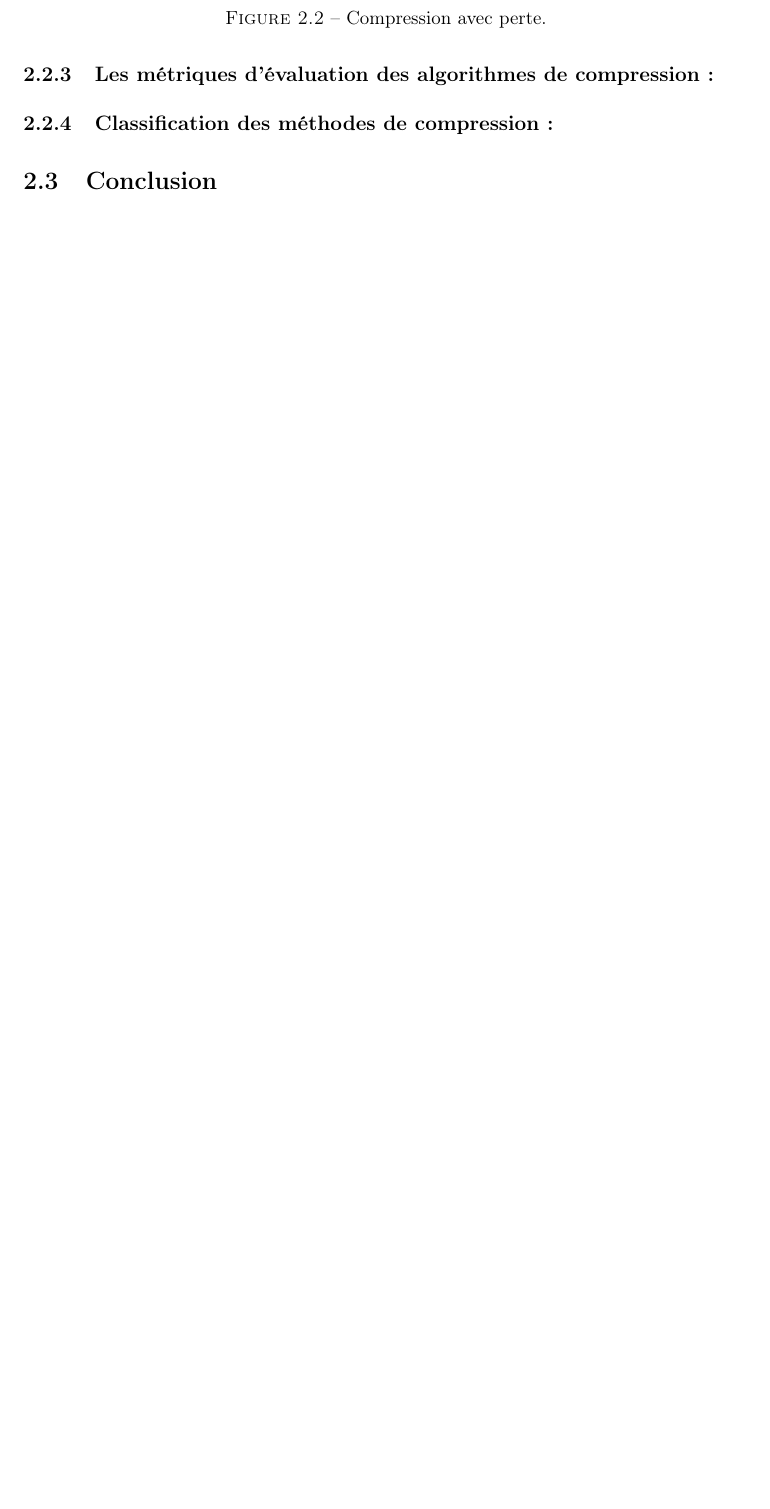
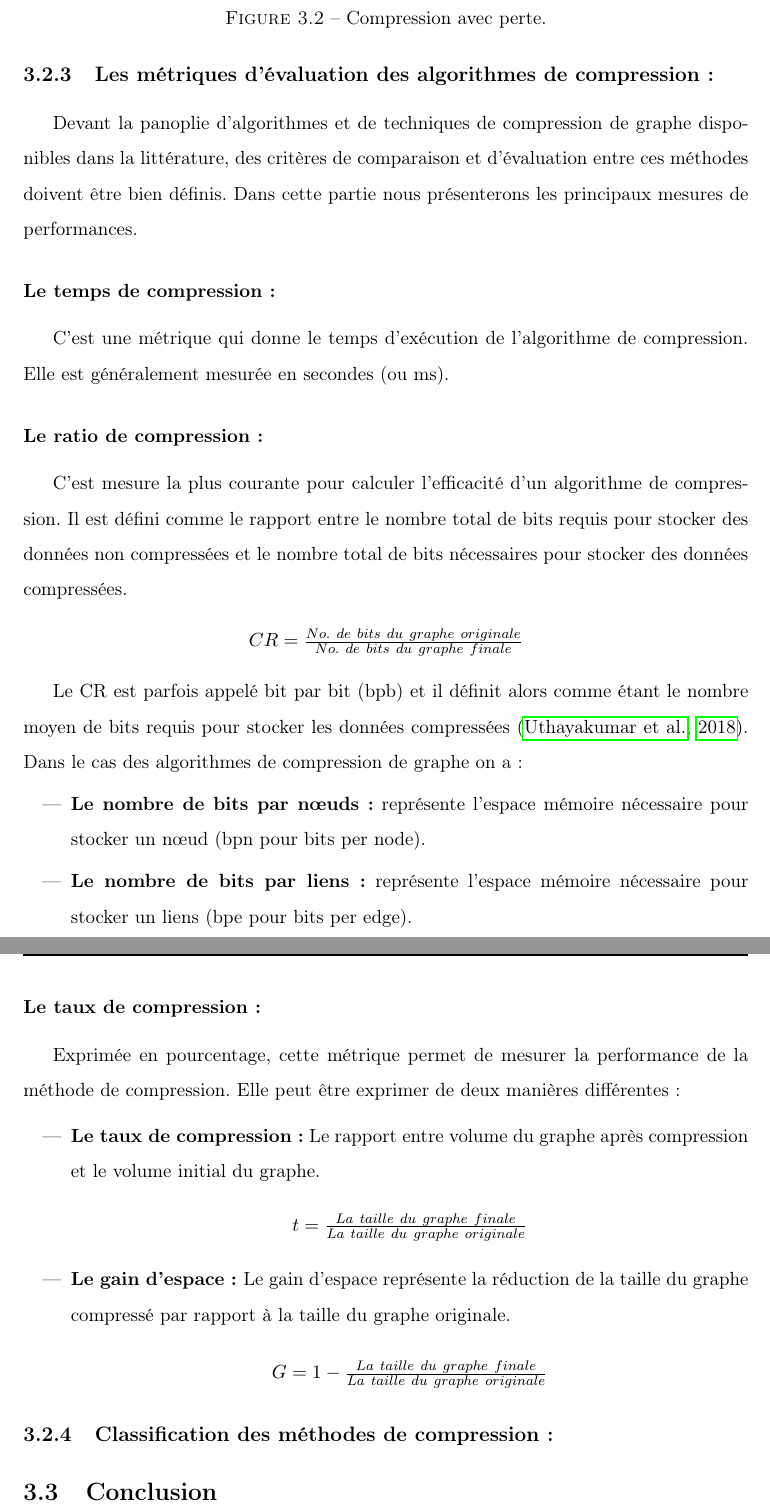
Before and after one commit to GraphCompressionProject/MasterReport, a LaTeX document (Report_backup.tex, which reads Chapitres/CompressionDesGraphes/MOE.tex): part of page 23 of 27 before the commit and two parts of pages 24 and 25 of 29 after it, the two joined at a grey line, cut so that both start at the same text, the shorter picture padded with empty space. Compiled offline with pdfLaTeX.

Commit message:
Mesures de Performances

```diff
--- a/Chapitres/CompressionDesGraphes/MOE.tex
+++ b/Chapitres/CompressionDesGraphes/MOE.tex
@@ -0,0 +1,54 @@
+
+				Devant la panoplie d'algorithmes et de techniques de compression de graphe disponibles dans la littérature, des critères de comparaison  et d'évaluation entre ces méthodes doivent être bien définis. Dans cette partie nous présenterons les principaux mesures de performances.
+
+				\subsubsection{Le temps de compression:}
+				C'est une métrique qui donne le temps d'exécution de l'algorithme de compression. Elle est généralement mesurée en secondes (ou ms).
+				\subsubsection{Le ratio de compression:}
+				C'est mesure la plus courante pour calculer l'efficacité d'un algorithme de compression. Il est défini comme le rapport entre le nombre total de bits requis pour stocker des données non compressées et le nombre total de bits nécessaires pour stocker des données compressées.
+				%la formule
+				\begin{center}
+				$
+				CR = \frac{No.\ de\ bits\ du\ graphe\ originale}{No.\ de\ bits\ du\ graphe\ finale }
+				$
+				\end{center}
+
+
+				Le CR est parfois appelé bit par bit (bpb) et il définit alors comme étant le nombre moyen de bits requis pour stocker les données compressées \citep{uthayakumar2018survey}. Dans le cas des algorithmes de compression de graphe on a :
+				\begin{itemize}
+					\item \textbf{Le nombre de bits par nœuds:}
+					représente l'espace mémoire nécessaire pour stocker un nœud (bpn pour bits per node).
+					%% la formule
+
+					\item \textbf{Le nombre de bits par liens:}
+					représente l'espace mémoire nécessaire pour stocker un liens (bpe pour bits per edge).
+					%%la formule
+				\end{itemize}
+
+
+
+
+
+
+				\subsubsection{Le taux de compression:}
+				Exprimée en pourcentage, cette métrique permet de mesurer la performance de la méthode de compression. Elle peut être exprimer de deux manières différentes:
+
+				\begin{itemize}
+					\item \textbf{Le taux de compression:} Le rapport entre volume du graphe après compression et le volume initial du graphe.
+					\begin{center}
+				$
+				t = \frac{La\ taille\ du\ graphe\ finale}{La\ taille\ du\ graphe\ originale }
+				$
+				\end{center}
+					\item \textbf{Le gain d'espace: }Le gain d'espace représente la réduction de la taille du graphe compressé par rapport à la taille du graphe originale.
+
+					\begin{center}
+				$
+				G = 1 - \frac{La\ taille\ du\ graphe\ finale}{La\ taille\ du\ graphe\ originale }
+				$
+				\end{center}
+
+
+				\end{itemize}
+
+
+				%\subsubsection{L'erreur quadratique:}
```
Also changed, not shown: Bibliographie.bib (+18 -10 lines), Chapitres/TheorieDesGraphes/GrapheNonOrientee.tex (+0 -1 lines), Report_backup.tex (+1 -0 lines), Report_backup.bbl, Report_backup.pdf, 8 other files.
